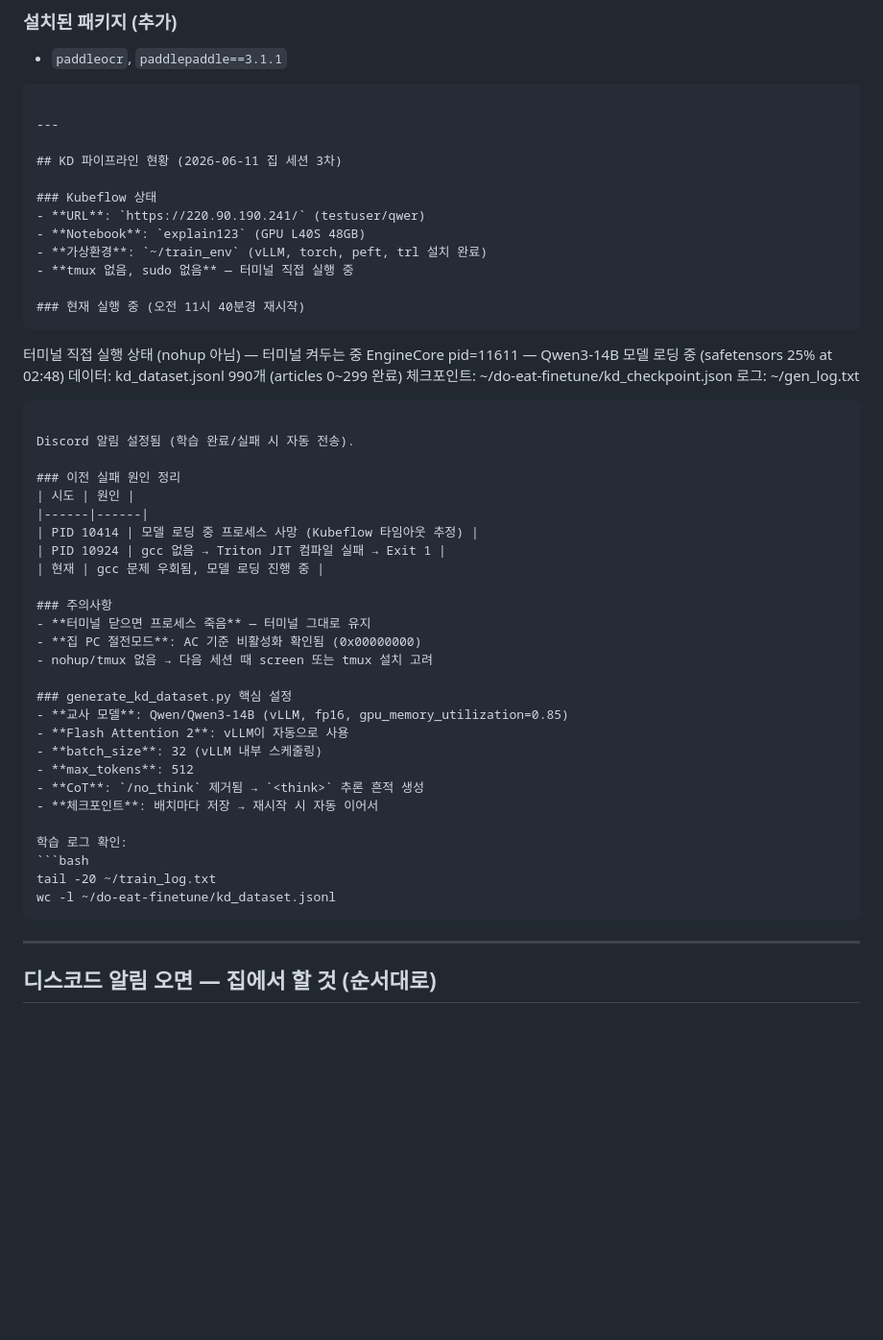
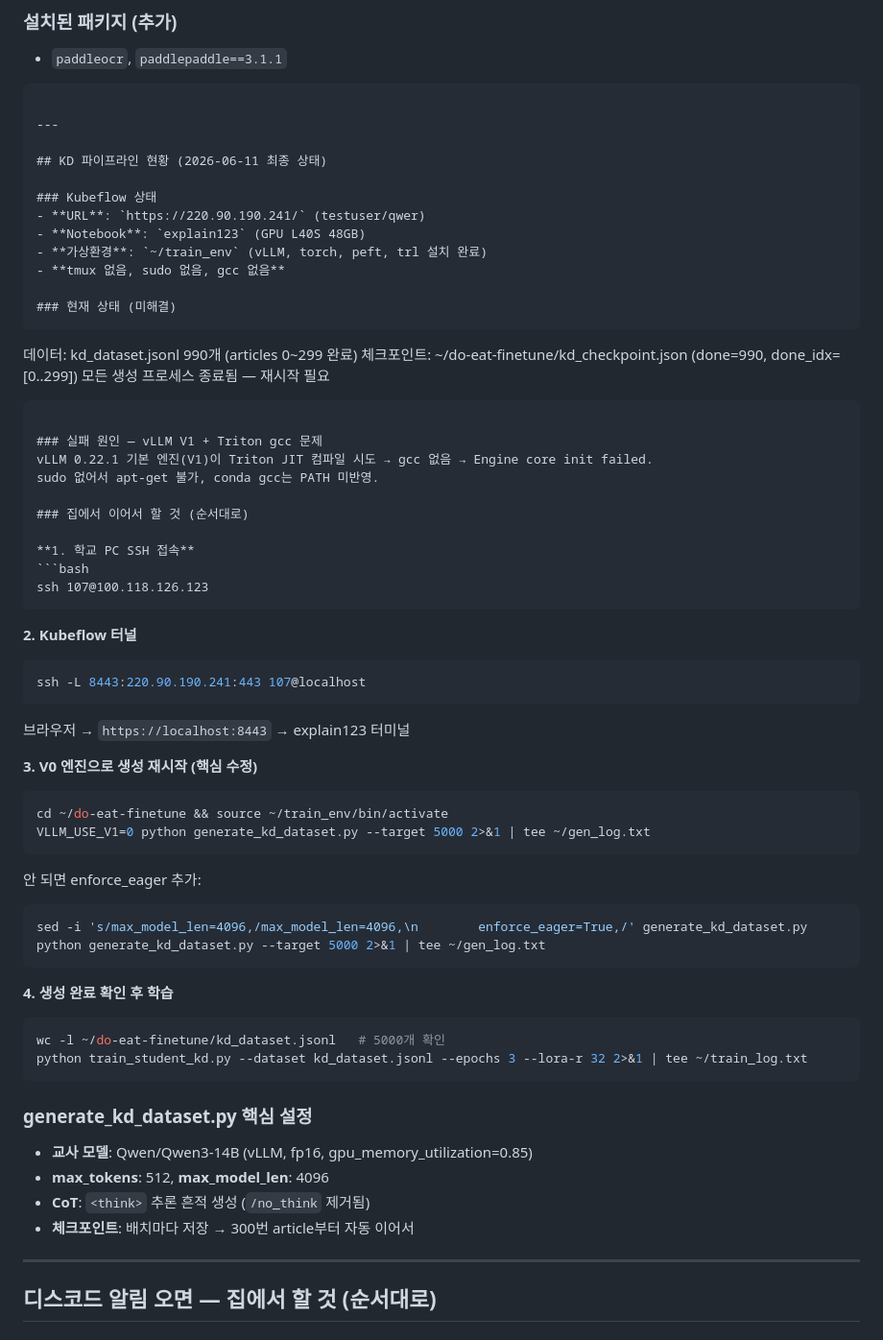
Before and after one commit to chainedcreeper/shibal, a Markdown page: CLAUDE.md, the part around the change. Shown at 96% size. Rendered like a GitHub page; blank space fills up the shorter version.

Commit message:
docs: KD 파이프라인 상태 업데이트 — vLLM gcc 문제, 집에서 이어서 할 것 정리

````diff
--- a/CLAUDE.md
+++ b/CLAUDE.md
@@ -300,50 +300,60 @@ git push project1 master:main
 
 ---
 
-## KD 파이프라인 현황 (2026-06-11 집 세션 3차)
+## KD 파이프라인 현황 (2026-06-11 최종 상태)
 
 ### Kubeflow 상태
 - **URL**: `https://220.90.190.241/` (testuser/qwer)
 - **Notebook**: `explain123` (GPU L40S 48GB)
 - **가상환경**: `~/train_env` (vLLM, torch, peft, trl 설치 완료)
-- **tmux 없음, sudo 없음** — 터미널 직접 실행 중
+- **tmux 없음, sudo 없음, gcc 없음**
 
-### 현재 실행 중 (오전 11시 40분경 재시작)
+### 현재 상태 (미해결)
 ```
-터미널 직접 실행 상태 (nohup 아님) — 터미널 켜두는 중
-EngineCore pid=11611 — Qwen3-14B 모델 로딩 중 (safetensors 25% at 02:48)
 데이터: kd_dataset.jsonl 990개 (articles 0~299 완료)
-체크포인트: ~/do-eat-finetune/kd_checkpoint.json
-로그: ~/gen_log.txt
+체크포인트: ~/do-eat-finetune/kd_checkpoint.json (done=990, done_idx=[0..299])
+모든 생성 프로세스 종료됨 — 재시작 필요
 ```
 
-Discord 알림 설정됨 (학습 완료/실패 시 자동 전송).
+### 실패 원인 — vLLM V1 + Triton gcc 문제
+vLLM 0.22.1 기본 엔진(V1)이 Triton JIT 컴파일 시도 → gcc 없음 → Engine core init failed.
+sudo 없어서 apt-get 불가, conda gcc는 PATH 미반영.
 
-### 이전 실패 원인 정리
-| 시도 | 원인 |
-|------|------|
-| PID 10414 | 모델 로딩 중 프로세스 사망 (Kubeflow 타임아웃 추정) |
-| PID 10924 | gcc 없음 → Triton JIT 컴파일 실패 → Exit 1 |
-| 현재 | gcc 문제 우회됨, 모델 로딩 진행 중 |
+### 집에서 이어서 할 것 (순서대로)
 
-### 주의사항
-- **터미널 닫으면 프로세스 죽음** — 터미널 그대로 유지
-- **집 PC 절전모드**: AC 기준 비활성화 확인됨 (0x00000000)
-- nohup/tmux 없음 → 다음 세션 때 screen 또는 tmux 설치 고려
+**1. 학교 PC SSH 접속**
+```bash
+ssh 107@100.118.126.123
+```
+
+**2. Kubeflow 터널**
+```bash
+ssh -L 8443:220.90.190.241:443 107@localhost
+```
+브라우저 → `https://localhost:8443` → explain123 터미널
+
+**3. V0 엔진으로 생성 재시작 (핵심 수정)**
+```bash
+cd ~/do-eat-finetune && source ~/train_env/bin/activate
+VLLM_USE_V1=0 python generate_kd_dataset.py --target 5000 2>&1 | tee ~/gen_log.txt
+```
+안 되면 enforce_eager 추가:
+```bash
+sed -i 's/max_model_len=4096,/max_model_len=4096,\n        enforce_eager=True,/' generate_kd_dataset.py
+python generate_kd_dataset.py --target 5000 2>&1 | tee ~/gen_log.txt
+```
+
+**4. 생성 완료 확인 후 학습**
+```bash
+wc -l ~/do-eat-finetune/kd_dataset.jsonl   # 5000개 확인
+python train_student_kd.py --dataset kd_dataset.jsonl --epochs 3 --lora-r 32 2>&1 | tee ~/train_log.txt
+```
 
 ### generate_kd_dataset.py 핵심 설정
 - **교사 모델**: Qwen/Qwen3-14B (vLLM, fp16, gpu_memory_utilization=0.85)
-- **Flash Attention 2**: vLLM이 자동으로 사용
-- **batch_size**: 32 (vLLM 내부 스케줄링)
-- **max_tokens**: 512
-- **CoT**: `/no_think` 제거됨 → `<think>` 추론 흔적 생성
-- **체크포인트**: 배치마다 저장 → 재시작 시 자동 이어서
-
-학습 로그 확인:
-```bash
-tail -20 ~/train_log.txt
-wc -l ~/do-eat-finetune/kd_dataset.jsonl
-```
+- **max_tokens**: 512, **max_model_len**: 4096
+- **CoT**: `<think>` 추론 흔적 생성 (`/no_think` 제거됨)
+- **체크포인트**: 배치마다 저장 → 300번 article부터 자동 이어서
 
 ---
 
````
